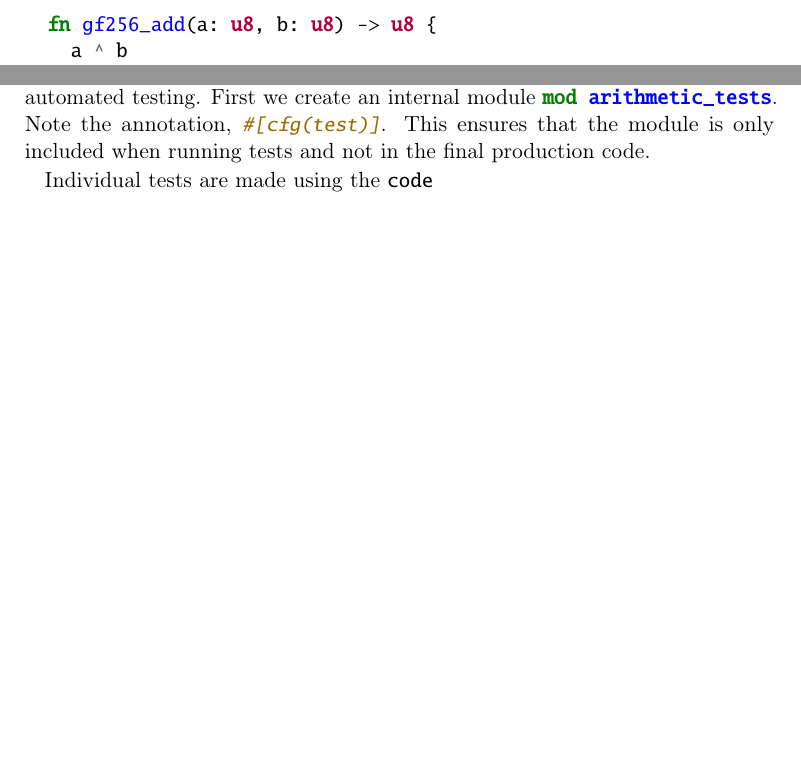
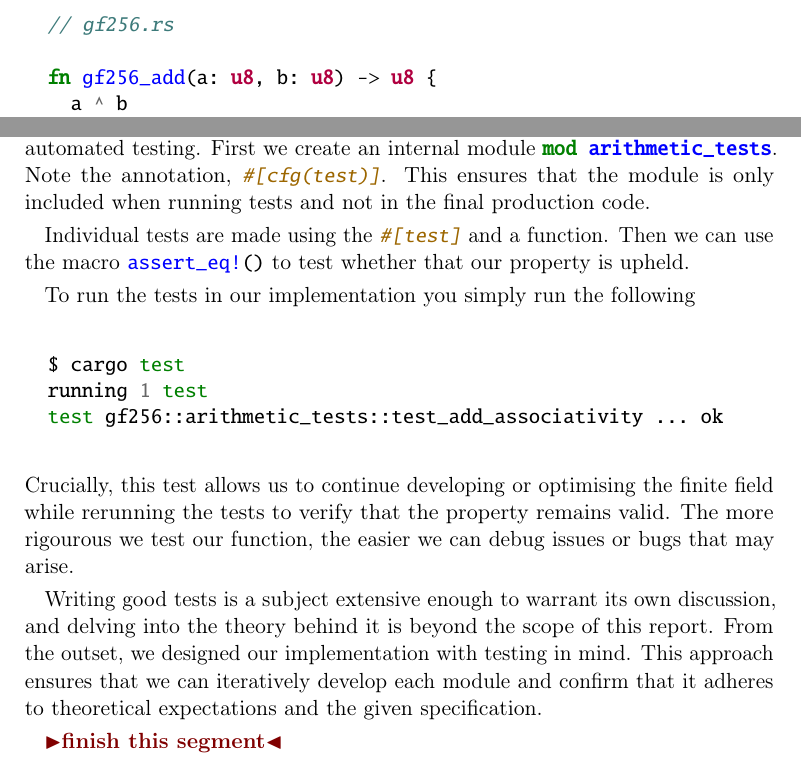
Before and after one commit to Mactherobot/sdith-rust, a LaTeX thesis (project/template.tex): two parts of page 43 of 55 before the commit and two parts of page 43 of 57 after it, joined at a grey line, cut at the place of the change, the shorter picture padded with empty space. Compiled offline with pdfLaTeX.

Commit message:
quicksave

```diff
--- a/project/template.tex
+++ b/project/template.tex
@@ -1178,6 +1178,8 @@ Say that you are implementing an arithmetic field -- \textit{funny enough, we ne
 \end{align}
 Such a property is hard to enforce using the type system. However, it is possible to enforce it using \textit{automated testing}. Consider the following examples
 \begin{minted}{rust}
+  // gf256.rs
+
   fn gf256_add(a: u8, b: u8) -> u8 {
     a ^ b
   }
@@ -1199,9 +1201,22 @@ Such a property is hard to enforce using the type system. However, it is possibl
     }
   }
 \end{minted}
-This is a simple example of the features that Rust provides that to support automated testing. First we create an internal module \rust{mod arithmetic_tests}. Note the annotation, \rust{#[cfg(test)]}. This ensures that the module is only included when running tests and not in the final production code.
+This is a simple example of the features that Rust provides that to support automated testing. First we create an internal module \rust{mod arithmetic_tests}. Note the annotation, \mintinline{rust}|#[cfg(test)]|. This ensures that the module is only included when running tests and not in the final production code.
 
-Individual tests are made using the \mintinline{rust}|code|
+Individual tests are made using the \mintinline{rust}|#[test]| and a function. Then we can use the macro \rust{assert_eq!()} to test whether that our property is upheld.
+
+To run the tests in our implementation you simply run the following
+\begin{minted}{bash}
+  $ cargo test
+  running 1 test
+  test gf256::arithmetic_tests::test_add_associativity ... ok
+\end{minted}
+Crucially, this test allows us to continue developing or optimising the finite field while rerunning the tests to verify that the property remains valid. The more rigourous we test our function, the easier we can debug issues or bugs that may arise.
+
+Writing good tests is a subject extensive enough to warrant its own discussion, and delving into the theory behind it is beyond the scope of this report. From the outset, we designed our implementation with testing in mind. This approach ensures that we can iteratively develop each module and confirm that it adheres to theoretical expectations and the given specification.
+
+\todo{finish this segment}
+
 
 \subsection{Traits}
 
```
Also changed, not shown: project/template.tex (4 more changed lines).
